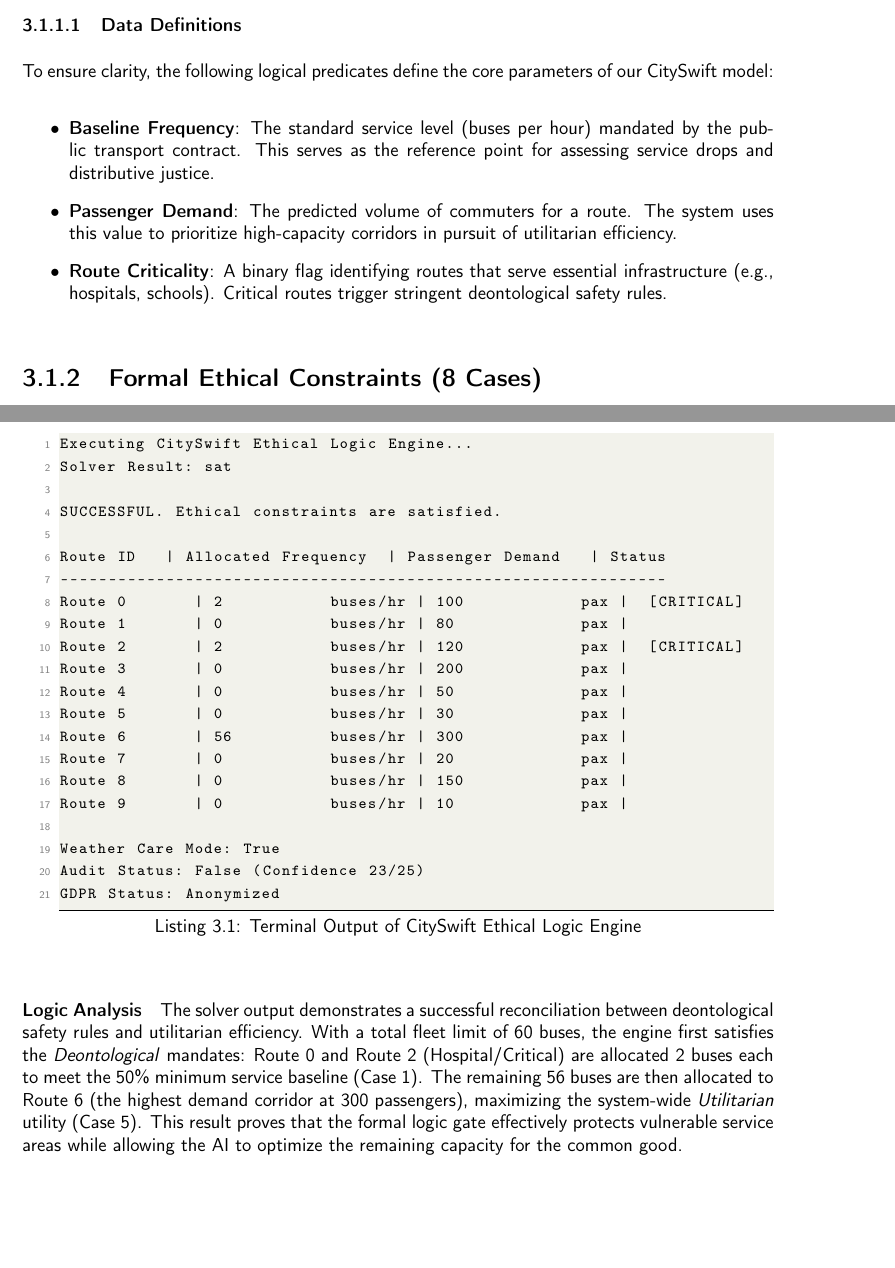
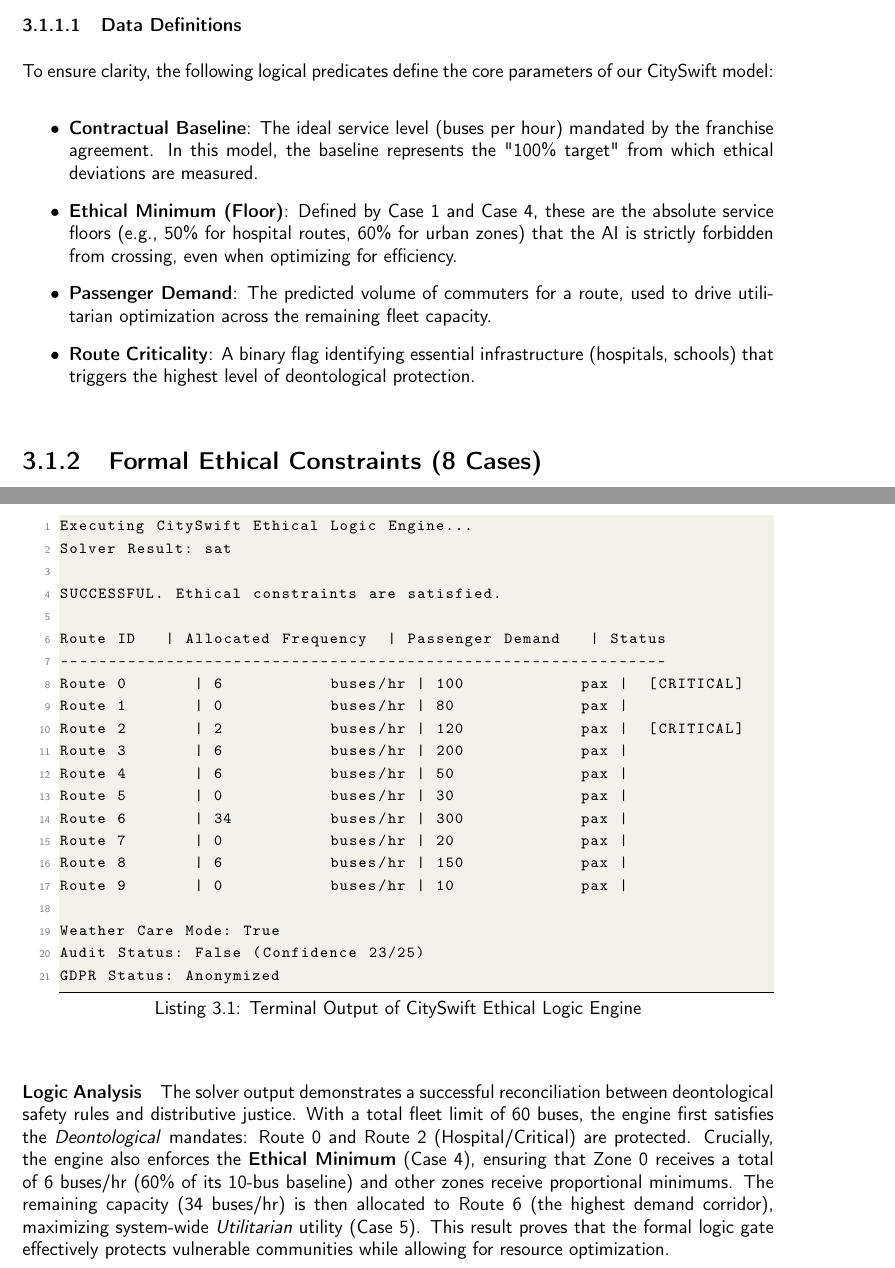
Before and after one commit to jose-r-morera/ethics-reflective-portfolio, a LaTeX thesis (report/report.tex): two parts of pages 14 and 18 of 25, joined at a grey line, cut so that both start at the same text, the shorter picture padded with empty space. Compiled offline with pdfLaTeX.

Commit message:
final project update: fixed baseline bug and clarified terminology

```diff
--- a/report/report.tex
+++ b/report/report.tex
@@ -465,9 +465,10 @@ By encoding ethical principles as "hard constraints" or "optimization goals," we
 \subsubsection{Data Definitions}
 To ensure clarity, the following logical predicates define the core parameters of our CitySwift model:
 \begin{itemize}
-    \item \textbf{Baseline Frequency}: The standard service level (buses per hour) mandated by the public transport contract. This serves as the reference point for assessing service drops and distributive justice.
-    \item \textbf{Passenger Demand}: The predicted volume of commuters for a route. The system uses this value to prioritize high-capacity corridors in pursuit of utilitarian efficiency.
-    \item \textbf{Route Criticality}: A binary flag identifying routes that serve essential infrastructure (e.g., hospitals, schools). Critical routes trigger stringent deontological safety rules.
+    \item \textbf{Contractual Baseline}: The ideal service level (buses per hour) mandated by the franchise agreement. In this model, the baseline represents the "100\% target" from which ethical deviations are measured.
+    \item \textbf{Ethical Minimum (Floor)}: Defined by Case 1 and Case 4, these are the absolute service floors (e.g., 50\% for hospital routes, 60\% for urban zones) that the AI is strictly forbidden from crossing, even when optimizing for efficiency.
+    \item \textbf{Passenger Demand}: The predicted volume of commuters for a route, used to drive utilitarian optimization across the remaining fleet capacity.
+    \item \textbf{Route Criticality}: A binary flag identifying essential infrastructure (hospitals, schools) that triggers the highest level of deontological protection.
 \end{itemize}
 
 \subsection{Formal Ethical Constraints (8 Cases)}
@@ -579,15 +580,15 @@ SUCCESSFUL. Ethical constraints are satisfied.
 
 Route ID   | Allocated Frequency  | Passenger Demand   | Status
 ---------------------------------------------------------------
-Route 0       | 2           buses/hr | 100            pax |  [CRITICAL]
+Route 0       | 6           buses/hr | 100            pax |  [CRITICAL]
 Route 1       | 0           buses/hr | 80             pax |
 Route 2       | 2           buses/hr | 120            pax |  [CRITICAL]
-Route 3       | 0           buses/hr | 200            pax |
-Route 4       | 0           buses/hr | 50             pax |
+Route 3       | 6           buses/hr | 200            pax |
+Route 4       | 6           buses/hr | 50             pax |
 Route 5       | 0           buses/hr | 30             pax |
-Route 6       | 56          buses/hr | 300            pax |
+Route 6       | 34          buses/hr | 300            pax |
 Route 7       | 0           buses/hr | 20             pax |
-Route 8       | 0           buses/hr | 150            pax |
+Route 8       | 6           buses/hr | 150            pax |
 Route 9       | 0           buses/hr | 10             pax |
 
 Weather Care Mode: True
@@ -596,7 +597,7 @@ GDPR Status: Anonymized
 \end{lstlisting}
 
 \paragraph{Logic Analysis}
-The solver output demonstrates a successful reconciliation between deontological safety rules and utilitarian efficiency. With a total fleet limit of 60 buses, the engine first satisfies the \textit{Deontological} mandates: Route 0 and Route 2 (Hospital/Critical) are allocated 2 buses each to meet the 50\% minimum service baseline (Case 1). The remaining 56 buses are then allocated to Route 6 (the highest demand corridor at 300 passengers), maximizing the system-wide \textit{Utilitarian} utility (Case 5). This result proves that the formal logic gate effectively protects vulnerable service areas while allowing the AI to optimize the remaining capacity for the common good.
+The solver output demonstrates a successful reconciliation between deontological safety rules and distributive justice. With a total fleet limit of 60 buses, the engine first satisfies the \textit{Deontological} mandates: Route 0 and Route 2 (Hospital/Critical) are protected. Crucially, the engine also enforces the \textbf{Ethical Minimum} (Case 4), ensuring that Zone 0 receives a total of 6 buses/hr (60\% of its 10-bus baseline) and other zones receive proportional minimums. The remaining capacity (34 buses/hr) is then allocated to Route 6 (the highest demand corridor), maximizing system-wide \textit{Utilitarian} utility (Case 5). This result proves that the formal logic gate effectively protects vulnerable communities while allowing for resource optimization.
 
 \begin{figure}[h!]
   \centering
```
Also changed, not shown: report/report.pdf, report/z3_success_output.png, 3 other files.
